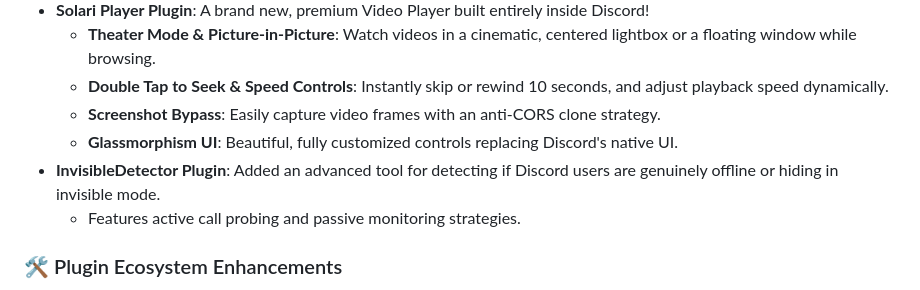
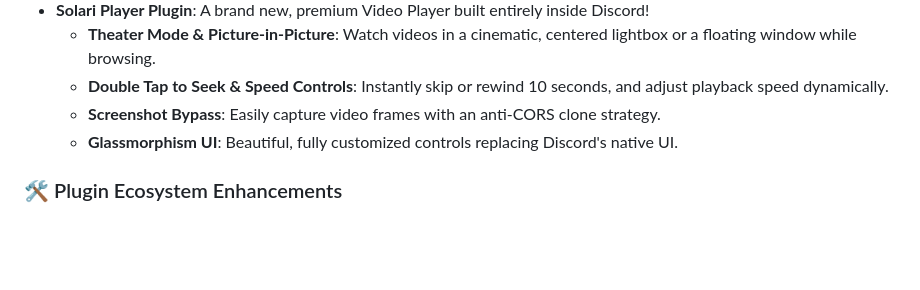
Before and after one commit to TheDroidBR/Solari, a Markdown page: CHANGELOG.md, the part around the change. GitHub-like rendering; blank space fills up the shorter version.

```diff
--- a/CHANGELOG.md
+++ b/CHANGELOG.md
@@ -13,8 +13,6 @@
   - **Double Tap to Seek & Speed Controls**: Instantly skip or rewind 10 seconds, and adjust playback speed dynamically.
   - **Screenshot Bypass**: Easily capture video frames with an anti-CORS clone strategy.
   - **Glassmorphism UI**: Beautiful, fully customized controls replacing Discord's native UI.
-- **InvisibleDetector Plugin**: Added an advanced tool for detecting if Discord users are genuinely offline or hiding in invisible mode.
-  - Features active call probing and passive monitoring strategies.
 
 ### 🛠️ Plugin Ecosystem Enhancements
 - **Dynamic Meta Parser**: The Plugin Store now renders `title` and `features` fully dynamically directly from `plugins-meta.json`. It no longer requires local translation strings to render beautiful plugin cards, giving developers total freedom.
```
